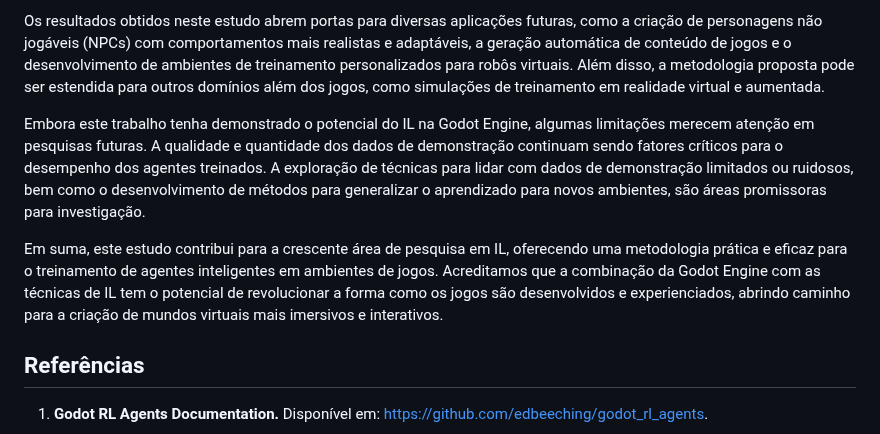
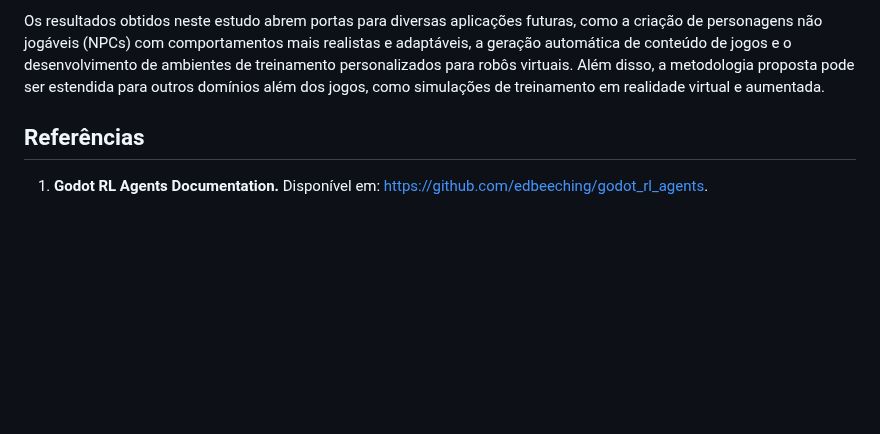
Before and after one commit to eduardofelipe0/Academy-Application, a Markdown page: README.md, the part around the change. Rendered like a GitHub page; blank space fills up the shorter version.

```diff
--- a/README.md
+++ b/README.md
@@ -179,10 +179,6 @@ A abordagem proposta, que combina a flexibilidade da Godot Engine com as capacid
 
 Os resultados obtidos neste estudo abrem portas para diversas aplicações futuras, como a criação de personagens não jogáveis (NPCs) com comportamentos mais realistas e adaptáveis, a geração automática de conteúdo de jogos e o desenvolvimento de ambientes de treinamento personalizados para robôs virtuais. Além disso, a metodologia proposta pode ser estendida para outros domínios além dos jogos, como simulações de treinamento em realidade virtual e aumentada.
 
-Embora este trabalho tenha demonstrado o potencial do IL na Godot Engine, algumas limitações merecem atenção em pesquisas futuras. A qualidade e quantidade dos dados de demonstração continuam sendo fatores críticos para o desempenho dos agentes treinados. A exploração de técnicas para lidar com dados de demonstração limitados ou ruidosos, bem como o desenvolvimento de métodos para generalizar o aprendizado para novos ambientes, são áreas promissoras para investigação.
-
-Em suma, este estudo contribui para a crescente área de pesquisa em IL, oferecendo uma metodologia prática e eficaz para o treinamento de agentes inteligentes em ambientes de jogos. Acreditamos que a combinação da Godot Engine com as técnicas de IL tem o potencial de revolucionar a forma como os jogos são desenvolvidos e experienciados, abrindo caminho para a criação de mundos virtuais mais imersivos e interativos.
-
 ## Referências
 
 1.  **Godot RL Agents Documentation.** Disponível em: [https://github.com/edbeeching/godot_rl_agents](https://github.com/edbeeching/godot_rl_agents).
```
